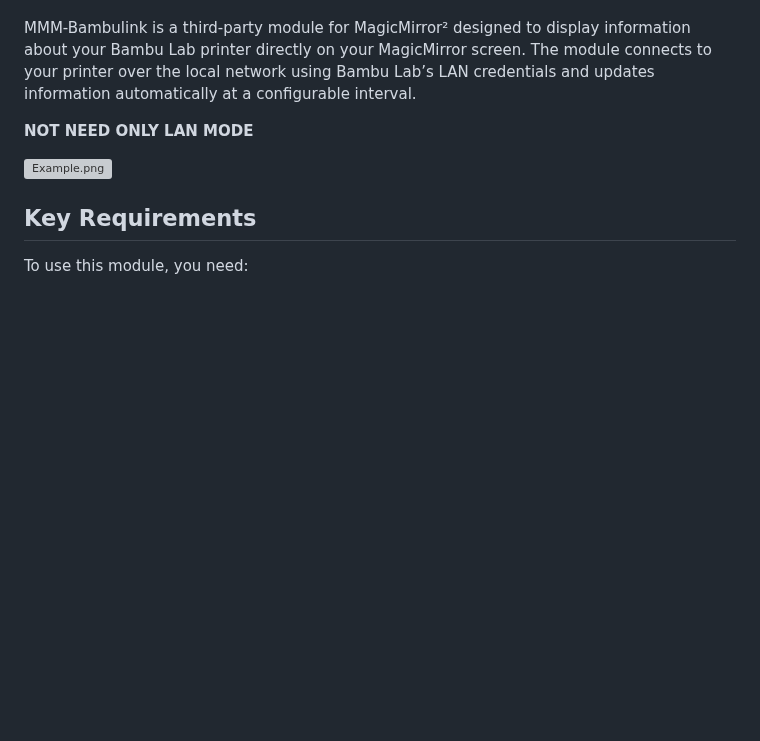
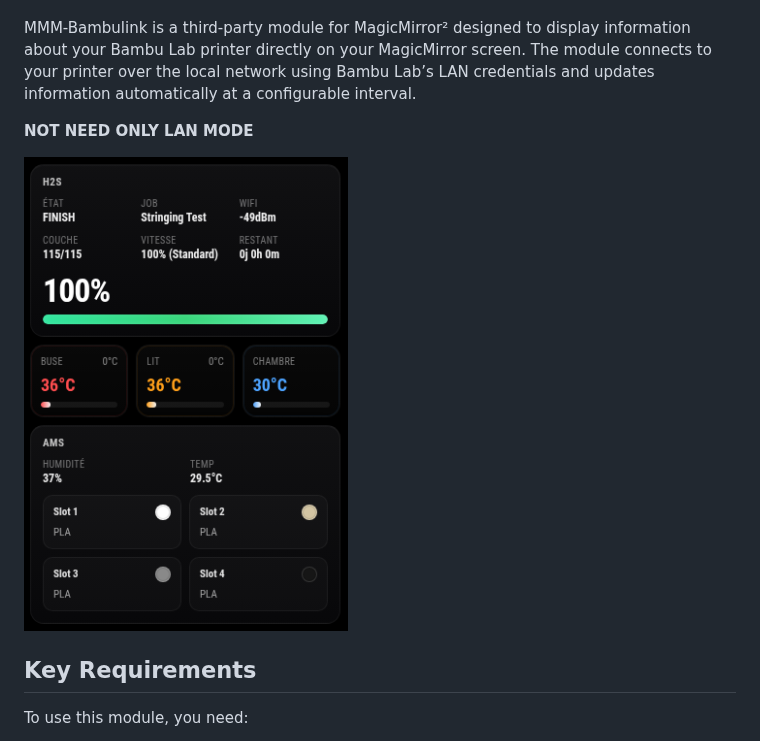
Before and after one commit to TAGinside/MMM-Bambulink, a Markdown page: README.md, the part around the change. GitHub-like rendering; pictures changed too: thumbnails/Example-1.png (added); blank space fills up the shorter version; grey boxes are pictures that could not be loaded.

```diff
--- a/README.md
+++ b/README.md
@@ -7,7 +7,7 @@ MMM-Bambulink is a third-party module for MagicMirror² designed to display info
 
 **NOT NEED ONLY LAN MODE**
 
-![Example.png](thumbnails/Example.png)
+![Example.png](thumbnails/Example-1.png)
 
 ## Key Requirements
 To use this module, you need:
```
